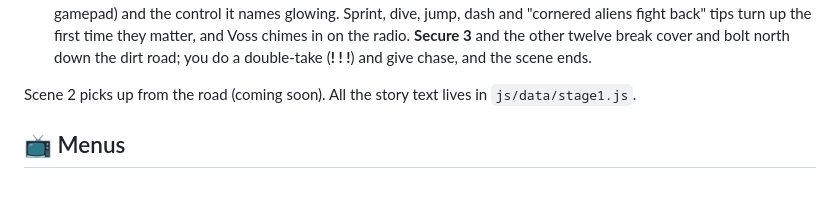
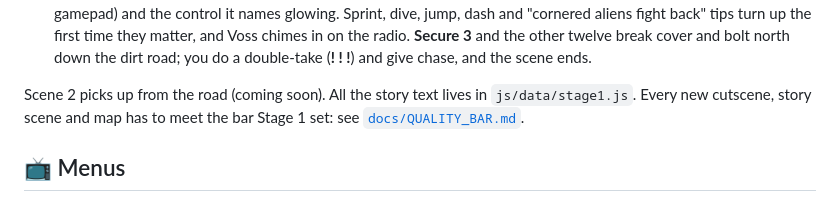
Before and after one commit to tuckerstrachan414-maker/Alien-Wrangler, a Markdown page: README.md, the part around the change. GitHub-like rendering.

```diff
--- a/README.md
+++ b/README.md
@@ -45,6 +45,8 @@ no money, shop or upgrades anywhere in it: base kit only, no clock, no UFO, no p
    you do a double-take (**! ! !**) and give chase, and the scene ends.
 
 Scene 2 picks up from the road (coming soon). All the story text lives in `js/data/stage1.js`.
+Every new cutscene, story scene and map has to meet the bar Stage 1 set: see
+[`docs/QUALITY_BAR.md`](docs/QUALITY_BAR.md).
 
 ## 📺 Menus
 
```
Also changed, not shown: CLAUDE.md (added, +11 -0 lines), docs/QUALITY_BAR.md (added, +280 -0 lines).
